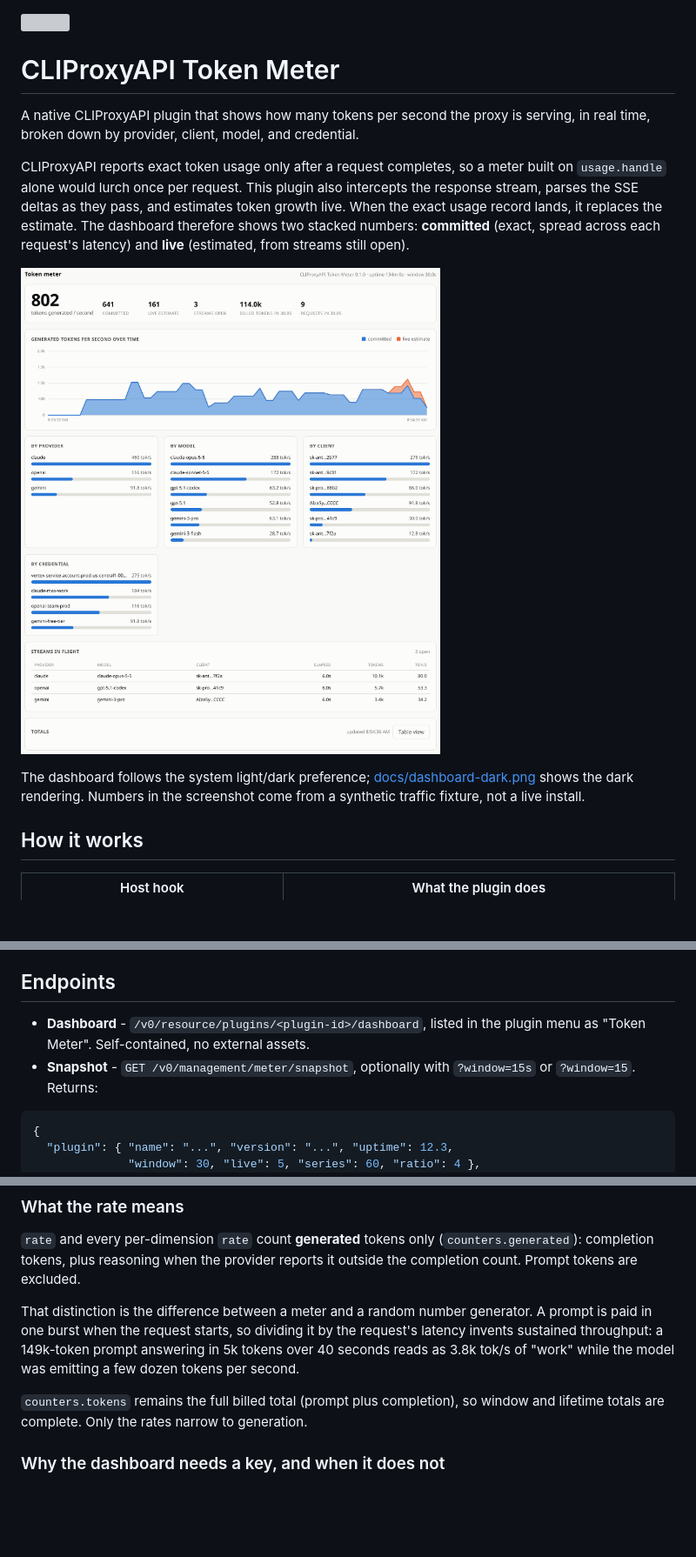
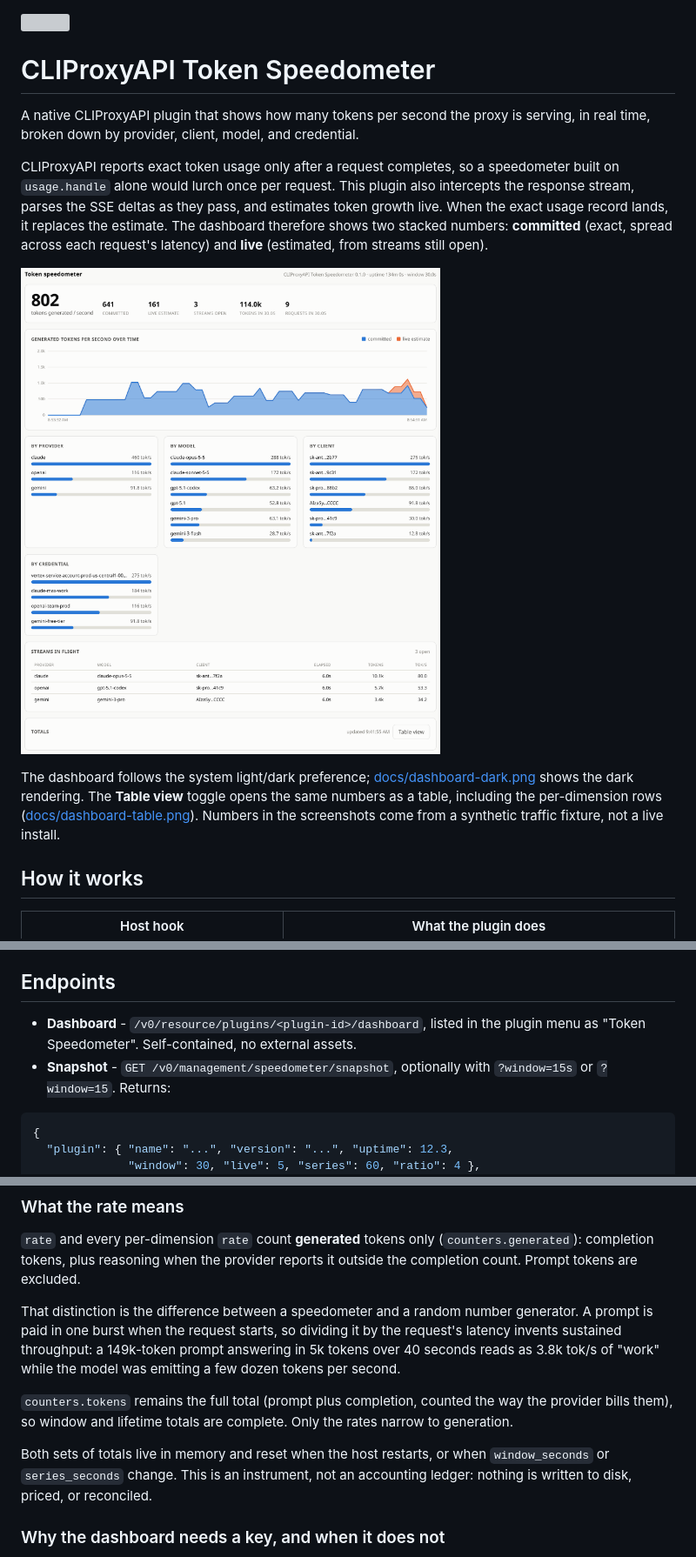
Before and after one commit to dizys/cliproxycli-speedometer-plugin, a Markdown page: README.md, 3 parts joined by grey strips. Shown at 87% size. Drawn GitHub-style; pictures changed too: docs/dashboard.png; blank space fills up the shorter version; grey boxes are pictures that could not be loaded.

````diff
--- a/README.md
+++ b/README.md
@@ -1,14 +1,14 @@
 <img src="assets/icon.svg" width="64" height="64" alt="">
 
-# CLIProxyAPI Token Meter
+# CLIProxyAPI Token Speedometer
 
 A native CLIProxyAPI plugin that shows how many tokens per second the proxy is
 serving, in real time, broken down by provider, client, model, and credential.
 
-CLIProxyAPI reports exact token usage only after a request completes, so a meter
-built on `usage.handle` alone would lurch once per request. This plugin also
-intercepts the response stream, parses the SSE deltas as they pass, and estimates
-token growth live. When the exact usage record lands, it replaces the estimate.
+CLIProxyAPI reports exact token usage only after a request completes, so a
+speedometer built on `usage.handle` alone would lurch once per request. This
+plugin also intercepts the response stream, parses the SSE deltas as they pass,
+and estimates token growth live. When the exact usage record lands, it replaces the estimate.
 The dashboard therefore shows two stacked numbers: **committed** (exact, spread
 across each request's latency) and **live** (estimated, from streams still open).
 
@@ -16,7 +16,9 @@ across each request's latency) and **live** (estimated, from streams still open)
 
 The dashboard follows the system light/dark preference; [docs/dashboard-dark.png](docs/dashboard-dark.png)
-shows the dark rendering. Numbers in the screenshot come from a synthetic traffic
-fixture, not a live install.
+shows the dark rendering. The **Table view** toggle opens the same numbers as a
+table, including the per-dimension rows ([docs/dashboard-table.png](docs/dashboard-table.png)).
+Numbers in the screenshots come from a synthetic traffic fixture, not a live
+install.
 
 ## How it works
 
@@ -73,8 +75,8 @@ window resets; every other key takes effect without losing data.
 ## Endpoints
 
 - **Dashboard** - `/v0/resource/plugins/<plugin-id>/dashboard`, listed in the
-  plugin menu as "Token Meter". Self-contained, no external assets.
-- **Snapshot** - `GET /v0/management/meter/snapshot`, optionally with
+  plugin menu as "Token Speedometer". Self-contained, no external assets.
+- **Snapshot** - `GET /v0/management/speedometer/snapshot`, optionally with
   `?window=15s` or `?window=15`. Returns:
 
 ```json
@@ -106,14 +108,19 @@ window resets; every other key takes effect without losing data.
 (`counters.generated`): completion tokens, plus reasoning when the provider
 reports it outside the completion count. Prompt tokens are excluded.
 
-That distinction is the difference between a meter and a random number
+That distinction is the difference between a speedometer and a random number
 generator. A prompt is paid in one burst when the request starts, so dividing
 it by the request's latency invents sustained throughput: a 149k-token prompt
 answering in 5k tokens over 40 seconds reads as 3.8k tok/s of "work" while the
 model was emitting a few dozen tokens per second.
 
-`counters.tokens` remains the full billed total (prompt plus completion), so
-window and lifetime totals are complete. Only the rates narrow to generation.
+`counters.tokens` remains the full total (prompt plus completion, counted the
+way the provider bills them), so window and lifetime totals are complete. Only
+the rates narrow to generation.
+
+Both sets of totals live in memory and reset when the host restarts, or when
+`window_seconds` or `series_seconds` change. This is an instrument, not an
+accounting ledger: nothing is written to disk, priced, or reconciled.
 
 ### Why the dashboard needs a key, and when it does not
 
````
Also changed, not shown: other parts of README.md (+7 -7 lines), docs/dashboard-dark.png, docs/dashboard-table.png (added), 7 other files.
